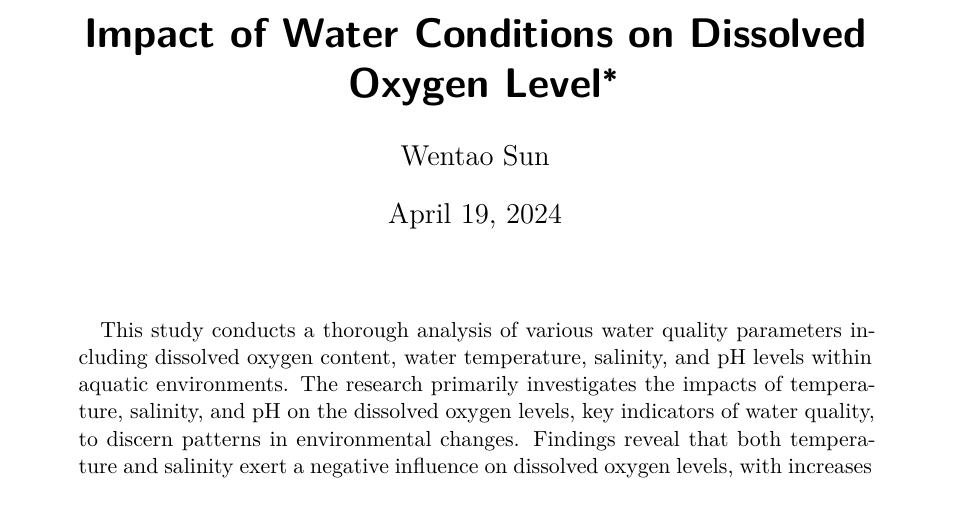
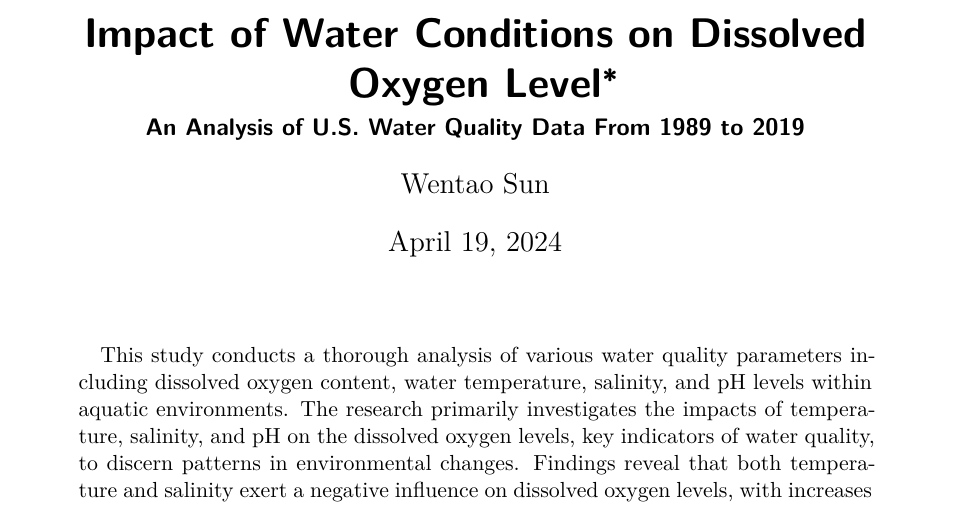
Before and after one commit to TonySun1107/302final, a Quarto document (paper/paper.qmd): part of page 1 of 13, cut so that both start at the same text. Rendered offline with R 4.5, knitr and Pandoc in place of Quarto, then LaTeX, with nearby package versions; some code elsewhere in the file could not run offline.

Commit message:
Update paper.qmd

```diff
--- a/paper/paper.qmd
+++ b/paper/paper.qmd
@@ -1,5 +1,6 @@
 ---
 title: "Impact of Water Conditions on Dissolved Oxygen Level"
+subtitle: "An Analysis of U.S. Water Quality Data From 1989 to 2019"
 author: Wentao Sun
 thanks: "Code and data are available at: https://github.com/TonySun1107/Water_Quality.git"
 date: today
```
